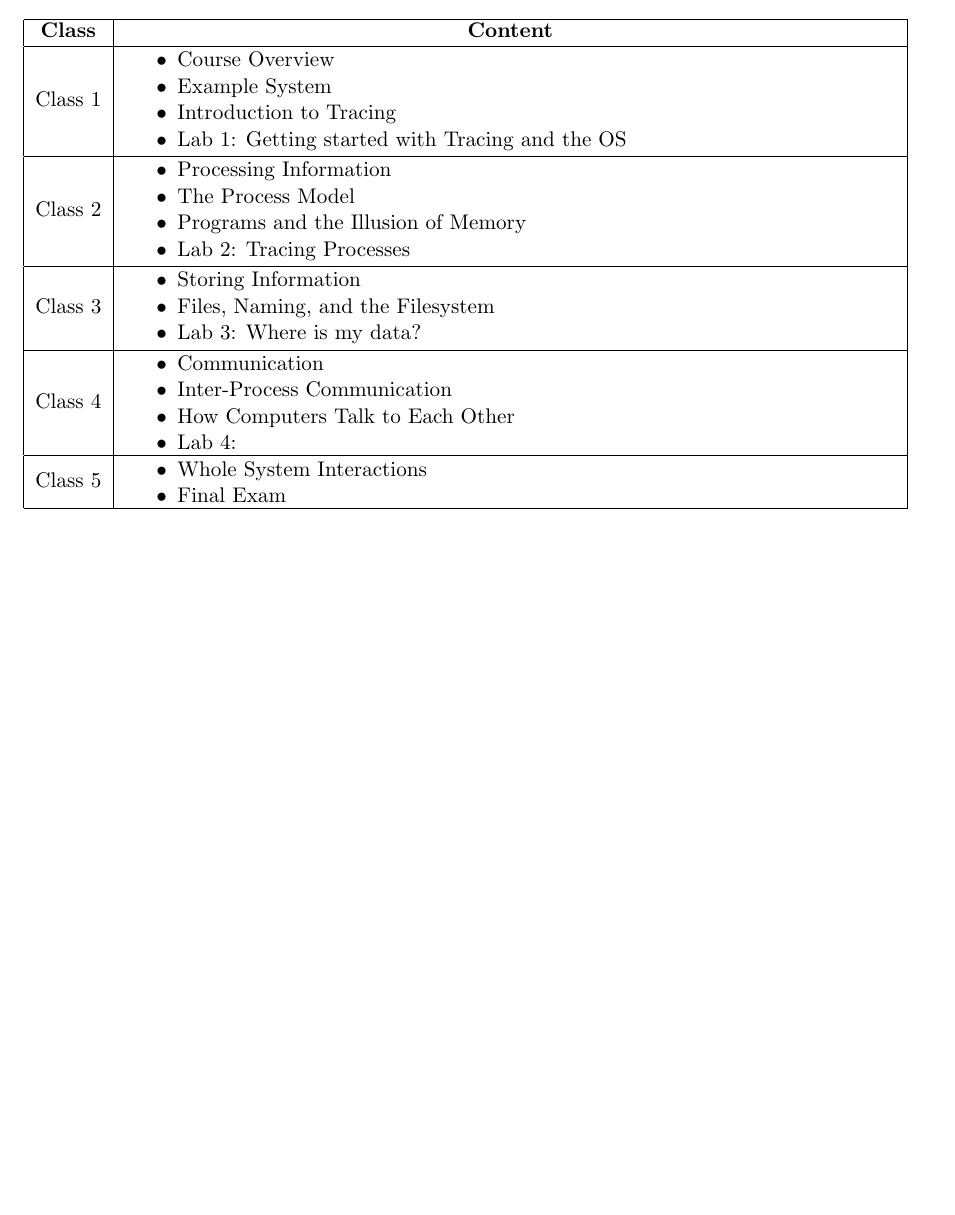
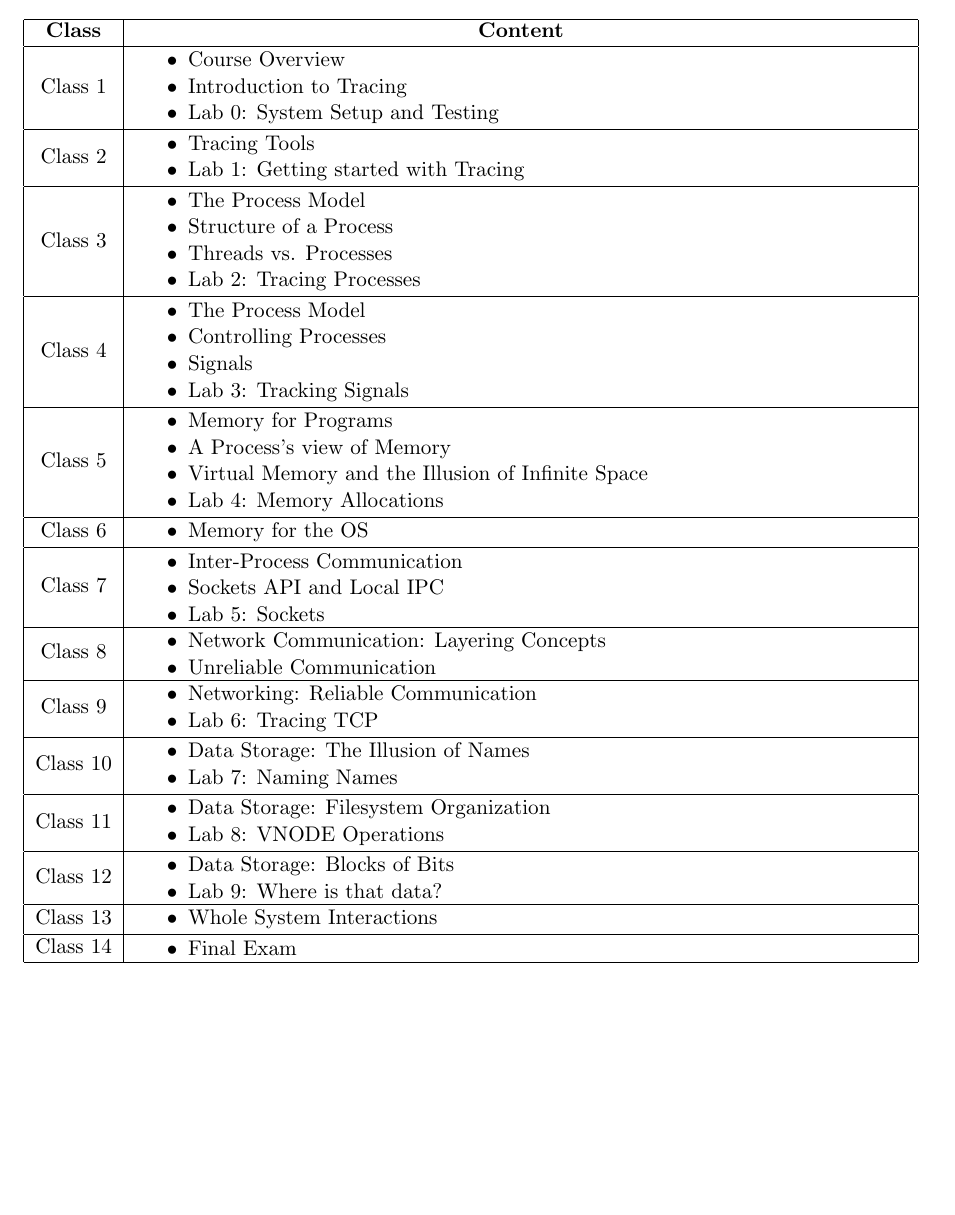
Before and after one commit to teachbsd/course, a LaTeX document (undergraduate/syllabus.tex): part of page 3 of 3, cut so that both start at the same text. Compiled offline with pdfLaTeX.

Commit message:
First draft of 14 week course outline.

```diff
--- a/undergraduate/syllabus.tex
+++ b/undergraduate/syllabus.tex
@@ -156,9 +156,8 @@ Class 1 & \begin{minipage}{.85\textwidth}
     \begin{itemize} \itemsep-0.4em
       \vspace{1mm}
     \item Course Overview
-	\item Example System
     \item Introduction to Tracing
-        \item Lab 1: Getting started with Tracing and the OS
+    \item Lab 0: System Setup and Testing
       \vspace{1mm}
     \end{itemize}
   \end{minipage} \\
@@ -166,10 +165,8 @@ Class 1 & \begin{minipage}{.85\textwidth}
   Class 2 & \begin{minipage}{.85\textwidth}
     \begin{itemize} \itemsep-0.4em
       \vspace{1mm}
-	\item Processing Information
-	\item The Process Model
-        \item Programs and the Illusion of Memory
-        \item Lab 2: Tracing Processes
+    \item Tracing Tools
+    \item Lab 1: Getting started with Tracing
       \vspace{1mm}
     \end{itemize}
   \end{minipage} \\
@@ -177,9 +174,10 @@ Class 2 & \begin{minipage}{.85\textwidth}
   Class 3 & \begin{minipage}{.85\textwidth}
     \begin{itemize} \itemsep-0.4em
       \vspace{1mm}
-	\item Storing Information
-	\item Files, Naming, and the Filesystem
-        \item Lab 3: Where is my data?
+    \item The Process Model
+    \item Structure of a Process
+    \item Threads vs. Processes
+    \item Lab 2: Tracing Processes
       \vspace{1mm}
     \end{itemize}
   \end{minipage} \\
@@ -187,10 +185,10 @@ Class 3 & \begin{minipage}{.85\textwidth}
   Class 4 & \begin{minipage}{.85\textwidth}
     \begin{itemize} \itemsep-0.4em
       \vspace{1mm}
-	\item Communication
-	\item Inter-Process Communication
-        \item How Computers Talk to Each Other
-        \item Lab 4:
+    \item The Process Model
+    \item Controlling Processes
+    \item Signals
+    \item Lab 3: Tracking Signals
       \vspace{1mm}
     \end{itemize}
   \end{minipage} \\
@@ -198,7 +196,88 @@ Class 4 & \begin{minipage}{.85\textwidth}
   Class 5 & \begin{minipage}{.85\textwidth}
     \begin{itemize} \itemsep-0.4em
       \vspace{1mm}
+    \item Memory for Programs
+    \item A Process's view of Memory
+    \item Virtual Memory and the Illusion of Infinite Space
+    \item Lab 4: Memory Allocations
+      \vspace{1mm}
+    \end{itemize}
+  \end{minipage} \\
+  \hline
+  Class 6 & \begin{minipage}{.85\textwidth}
+    \begin{itemize} \itemsep-0.4em
+      \vspace{1mm}
+    \item Memory for the OS
+      \vspace{1mm}
+    \end{itemize}
+  \end{minipage} \\
+  \hline
+  Class 7 & \begin{minipage}{.85\textwidth}
+    \begin{itemize} \itemsep-0.4em
+      \vspace{1mm}
+    \item Inter-Process Communication
+    \item Sockets API and Local IPC
+    \item Lab 5: Sockets
+      \vspace{1mm}
+    \end{itemize}
+  \end{minipage} \\
+  \hline
+  Class 8 & \begin{minipage}{.85\textwidth}
+    \begin{itemize} \itemsep-0.4em
+      \vspace{1mm}
+    \item Network Communication: Layering Concepts
+    \item Unreliable Communication
+      \vspace{1mm}
+    \end{itemize}
+  \end{minipage} \\
+  \hline
+  Class 9 & \begin{minipage}{.85\textwidth}
+    \begin{itemize} \itemsep-0.4em
+      \vspace{1mm}
+    \item Networking: Reliable Communication
+    \item Lab 6: Tracing TCP
+      \vspace{1mm}
+    \end{itemize}
+  \end{minipage} \\
+  \hline
+  Class 10 & \begin{minipage}{.85\textwidth}
+    \begin{itemize} \itemsep-0.4em
+      \vspace{1mm}
+    \item Data Storage: The Illusion of Names
+    \item Lab 7: Naming Names
+      \vspace{1mm}
+    \end{itemize}
+  \end{minipage} \\
+  \hline
+  Class 11 & \begin{minipage}{.85\textwidth}
+    \begin{itemize} \itemsep-0.4em
+      \vspace{1mm}
+    \item Data Storage: Filesystem Organization
+    \item Lab 8: VNODE Operations
+      \vspace{1mm}
+    \end{itemize}
+  \end{minipage} \\
+  \hline
+  Class 12 & \begin{minipage}{.85\textwidth}
+    \begin{itemize} \itemsep-0.4em
+      \vspace{1mm}
+    \item Data Storage: Blocks of Bits
+    \item Lab 9: Where is that data?
+      \vspace{1mm}
+    \end{itemize}
+  \end{minipage} \\
+  \hline
+  Class 13 & \begin{minipage}{.85\textwidth}
+    \begin{itemize} \itemsep-0.4em
+      \vspace{1mm}
     \item Whole System Interactions
+      \vspace{1mm}
+    \end{itemize}
+  \end{minipage} \\
+  \hline
+  Class 14 & \begin{minipage}{.85\textwidth}
+    \begin{itemize} \itemsep-0.4em
+      \vspace{1mm}
     \item Final Exam
       \vspace{1mm}
     \end{itemize}
```
Also changed, not shown: undergraduate/syllabus.tex (2 more changed lines). Lines whose indentation alone changed are shown as unchanged.
